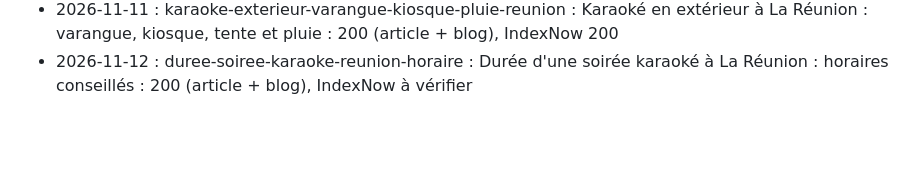
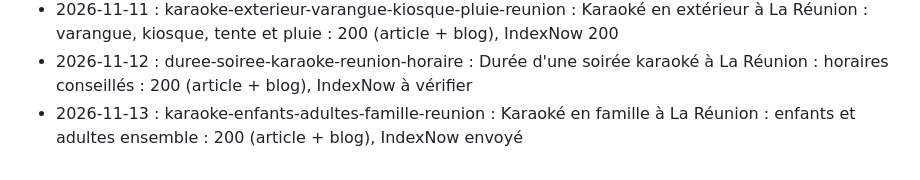
Before and after one commit to capdepontromain-stack/karaoke974, a Markdown page: outils/journal-blog.md, the part around the change. Rendered like a GitHub page; blank space fills up the shorter version.

Commit message:
Journal blog

```diff
--- a/outils/journal-blog.md
+++ b/outils/journal-blog.md
@@ -16,3 +16,4 @@
 - 2026-11-10 : karaoke-voisinage-volume-heure-fin-reunion : Karaoké et voisinage à La Réunion : volume, heure de fin, lotissement : 200 (article + blog), IndexNow 200 (priorité 1 épuisée, premier sujet de priorité 2)
 - 2026-11-11 : karaoke-exterieur-varangue-kiosque-pluie-reunion : Karaoké en extérieur à La Réunion : varangue, kiosque, tente et pluie : 200 (article + blog), IndexNow 200
 - 2026-11-12 : duree-soiree-karaoke-reunion-horaire : Durée d'une soirée karaoké à La Réunion : horaires conseillés : 200 (article + blog), IndexNow à vérifier
+- 2026-11-13 : karaoke-enfants-adultes-famille-reunion : Karaoké en famille à La Réunion : enfants et adultes ensemble : 200 (article + blog), IndexNow envoyé
```
